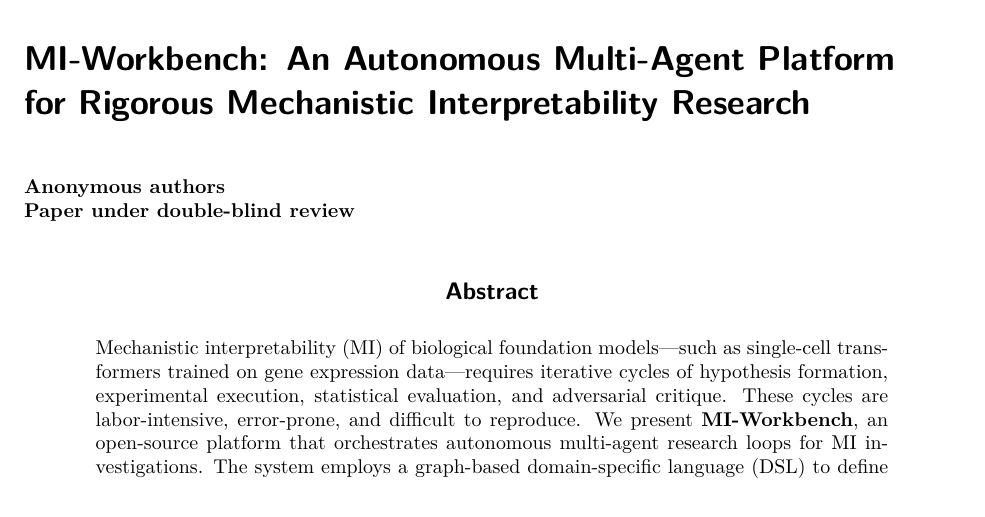
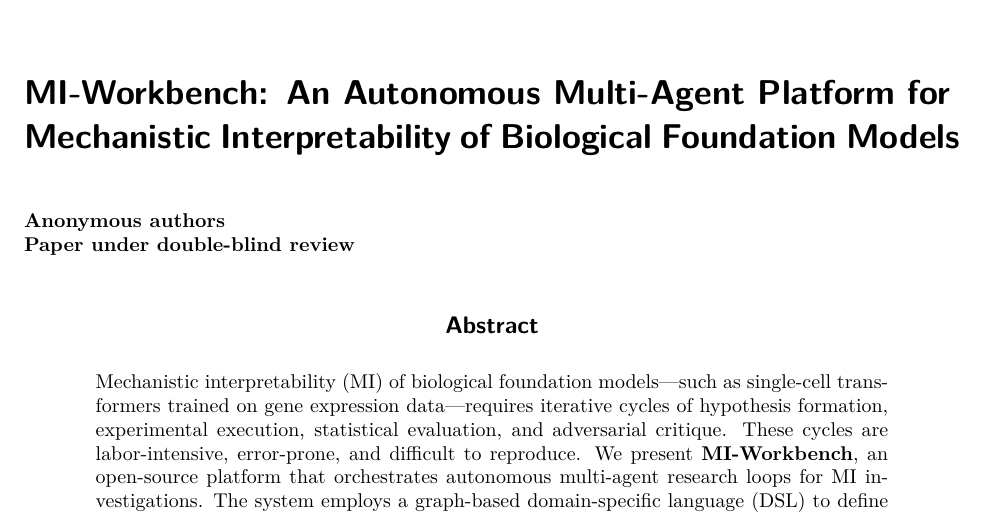
Before and after one commit to Biodyn-AI/mi-workbench, a LaTeX paper (paper/tmlr/mi_workbench.tex): part of page 1 of 13, cut so that both start at the same text. The pictures show the PDF file paper/tmlr/mi_workbench.pdf that the author committed with the source.

Commit message:
Update paper title to specify biological foundation models
Co-Authored-By: Claude Opus 4.6 <noreply@anthropic.com>

```diff
--- a/paper/tmlr/mi_workbench.tex
+++ b/paper/tmlr/mi_workbench.tex
@@ -37,7 +37,7 @@
 \def\year{YYYY}
 \def\openreview{\url{https://openreview.net/forum?id=XXXX}}
 
-\title{MI-Workbench: An Autonomous Multi-Agent Platform\\for Rigorous Mechanistic Interpretability Research}
+\title{MI-Workbench: An Autonomous Multi-Agent Platform for\\Mechanistic Interpretability of Biological Foundation Models}
 
 \begin{document}
 
```
Also changed, not shown: paper/mi_workbench.tex (+1 -1 lines), paper/tmlr/mi_workbench.pdf.
